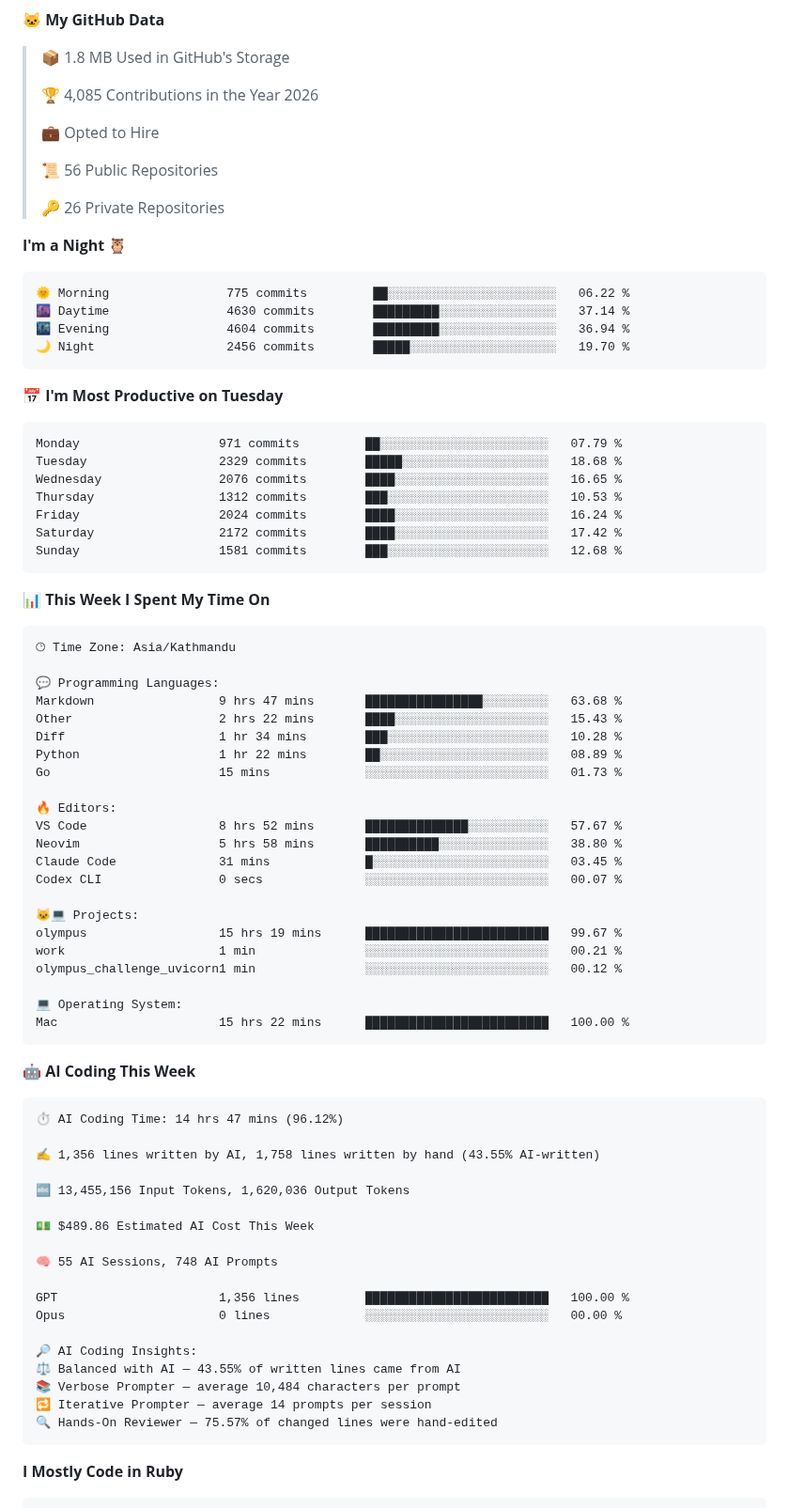
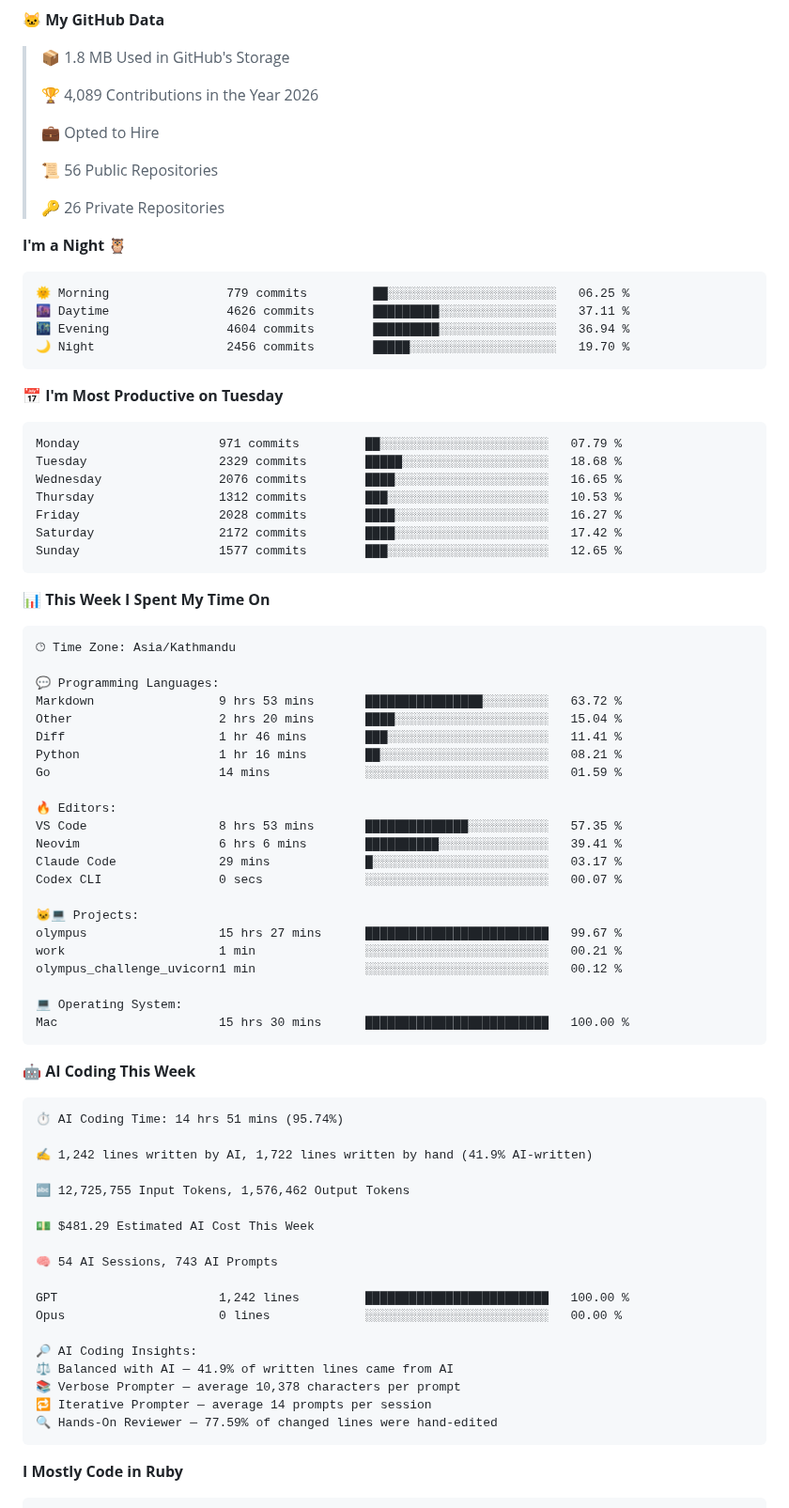
Before and after one commit to CrestNiraj12/CrestNiraj12, a Markdown page: README.md, the part around one of its changes. Shown at 94% size. Drawn GitHub-style.

Commit message:
Updated with Dev Metrics

````diff
--- a/README.md
+++ b/README.md
@@ -25,7 +25,7 @@ I am a Software Engineer, and a learner. I am always learning new things, ready
 
 > 📦 1.8 MB Used in GitHub's Storage
  >
-> 🏆 4,085 Contributions in the Year 2026
+> 🏆 4,089 Contributions in the Year 2026
  >
 > 💼 Opted to Hire
  >
@@ -36,8 +36,8 @@ I am a Software Engineer, and a learner. I am always learning new things, ready
 **I'm a Night 🦉**
 
 ```text
-🌞 Morning                775 commits         ██░░░░░░░░░░░░░░░░░░░░░░░   06.22 %
-🌆 Daytime                4630 commits        █████████░░░░░░░░░░░░░░░░   37.14 %
+🌞 Morning                779 commits         ██░░░░░░░░░░░░░░░░░░░░░░░   06.25 %
+🌆 Daytime                4626 commits        █████████░░░░░░░░░░░░░░░░   37.11 %
 🌃 Evening                4604 commits        █████████░░░░░░░░░░░░░░░░   36.94 %
 🌙 Night                  2456 commits        █████░░░░░░░░░░░░░░░░░░░░   19.70 %
 ```
@@ -48,9 +48,9 @@ Monday                   971 commits         ██░░░░░░░░░
 Tuesday                  2329 commits        █████░░░░░░░░░░░░░░░░░░░░   18.68 %
 Wednesday                2076 commits        ████░░░░░░░░░░░░░░░░░░░░░   16.65 %
 Thursday                 1312 commits        ███░░░░░░░░░░░░░░░░░░░░░░   10.53 %
-Friday                   2024 commits        ████░░░░░░░░░░░░░░░░░░░░░   16.24 %
+Friday                   2028 commits        ████░░░░░░░░░░░░░░░░░░░░░   16.27 %
 Saturday                 2172 commits        ████░░░░░░░░░░░░░░░░░░░░░   17.42 %
-Sunday                   1581 commits        ███░░░░░░░░░░░░░░░░░░░░░░   12.68 %
+Sunday                   1577 commits        ███░░░░░░░░░░░░░░░░░░░░░░   12.65 %
 ```
 
 
@@ -60,48 +60,48 @@ Sunday                   1581 commits        ███░░░░░░░░
 🕑︎ Time Zone: Asia/Kathmandu
 
 💬 Programming Languages:
-Markdown                 9 hrs 47 mins       ████████████████░░░░░░░░░   63.68 %
-Other                    2 hrs 22 mins       ████░░░░░░░░░░░░░░░░░░░░░   15.43 %
-Diff                     1 hr 34 mins        ███░░░░░░░░░░░░░░░░░░░░░░   10.28 %
-Python                   1 hr 22 mins        ██░░░░░░░░░░░░░░░░░░░░░░░   08.89 %
-Go                       15 mins             ░░░░░░░░░░░░░░░░░░░░░░░░░   01.73 %
+Markdown                 9 hrs 53 mins       ████████████████░░░░░░░░░   63.72 %
+Other                    2 hrs 20 mins       ████░░░░░░░░░░░░░░░░░░░░░   15.04 %
+Diff                     1 hr 46 mins        ███░░░░░░░░░░░░░░░░░░░░░░   11.41 %
+Python                   1 hr 16 mins        ██░░░░░░░░░░░░░░░░░░░░░░░   08.21 %
+Go                       14 mins             ░░░░░░░░░░░░░░░░░░░░░░░░░   01.59 %
 
 🔥 Editors:
-VS Code                  8 hrs 52 mins       ██████████████░░░░░░░░░░░   57.67 %
-Neovim                   5 hrs 58 mins       ██████████░░░░░░░░░░░░░░░   38.80 %
-Claude Code              31 mins             █░░░░░░░░░░░░░░░░░░░░░░░░   03.45 %
+VS Code                  8 hrs 53 mins       ██████████████░░░░░░░░░░░   57.35 %
+Neovim                   6 hrs 6 mins        ██████████░░░░░░░░░░░░░░░   39.41 %
+Claude Code              29 mins             █░░░░░░░░░░░░░░░░░░░░░░░░   03.17 %
 Codex CLI                0 secs              ░░░░░░░░░░░░░░░░░░░░░░░░░   00.07 %
 
 🐱‍💻 Projects:
-olympus                  15 hrs 19 mins      █████████████████████████   99.67 %
+olympus                  15 hrs 27 mins      █████████████████████████   99.67 %
 work                     1 min               ░░░░░░░░░░░░░░░░░░░░░░░░░   00.21 %
 olympus_challenge_uvicorn1 min               ░░░░░░░░░░░░░░░░░░░░░░░░░   00.12 %
 
 💻 Operating System:
-Mac                      15 hrs 22 mins      █████████████████████████   100.00 %
+Mac                      15 hrs 30 mins      █████████████████████████   100.00 %
 ```
 
 🤖 **AI Coding This Week**
 
 ```text
-⏱ AI Coding Time: 14 hrs 47 mins (96.12%)
+⏱ AI Coding Time: 14 hrs 51 mins (95.74%)
 
-✍️ 1,356 lines written by AI, 1,758 lines written by hand (43.55% AI-written)
+✍️ 1,242 lines written by AI, 1,722 lines written by hand (41.9% AI-written)
 
-🔤 13,455,156 Input Tokens, 1,620,036 Output Tokens
+🔤 12,725,755 Input Tokens, 1,576,462 Output Tokens
 
-💵 $489.86 Estimated AI Cost This Week
+💵 $481.29 Estimated AI Cost This Week
 
-🧠 55 AI Sessions, 748 AI Prompts
+🧠 54 AI Sessions, 743 AI Prompts
 
-GPT                      1,356 lines         █████████████████████████   100.00 %
+GPT                      1,242 lines         █████████████████████████   100.00 %
 Opus                     0 lines             ░░░░░░░░░░░░░░░░░░░░░░░░░   00.00 %
 
 🔎 AI Coding Insights:
-⚖️ Balanced with AI — 43.55% of written lines came from AI
-📚 Verbose Prompter — average 10,484 characters per prompt
+⚖️ Balanced with AI — 41.9% of written lines came from AI
+📚 Verbose Prompter — average 10,378 characters per prompt
 🔁 Iterative Prompter — average 14 prompts per session
-🔍 Hands-On Reviewer — 75.57% of changed lines were hand-edited
+🔍 Hands-On Reviewer — 77.59% of changed lines were hand-edited
 ```
 
 **I Mostly Code in Ruby**
````
Also changed, not shown: other parts of README.md (+3 -3 lines), assets/bar_graph.png.
